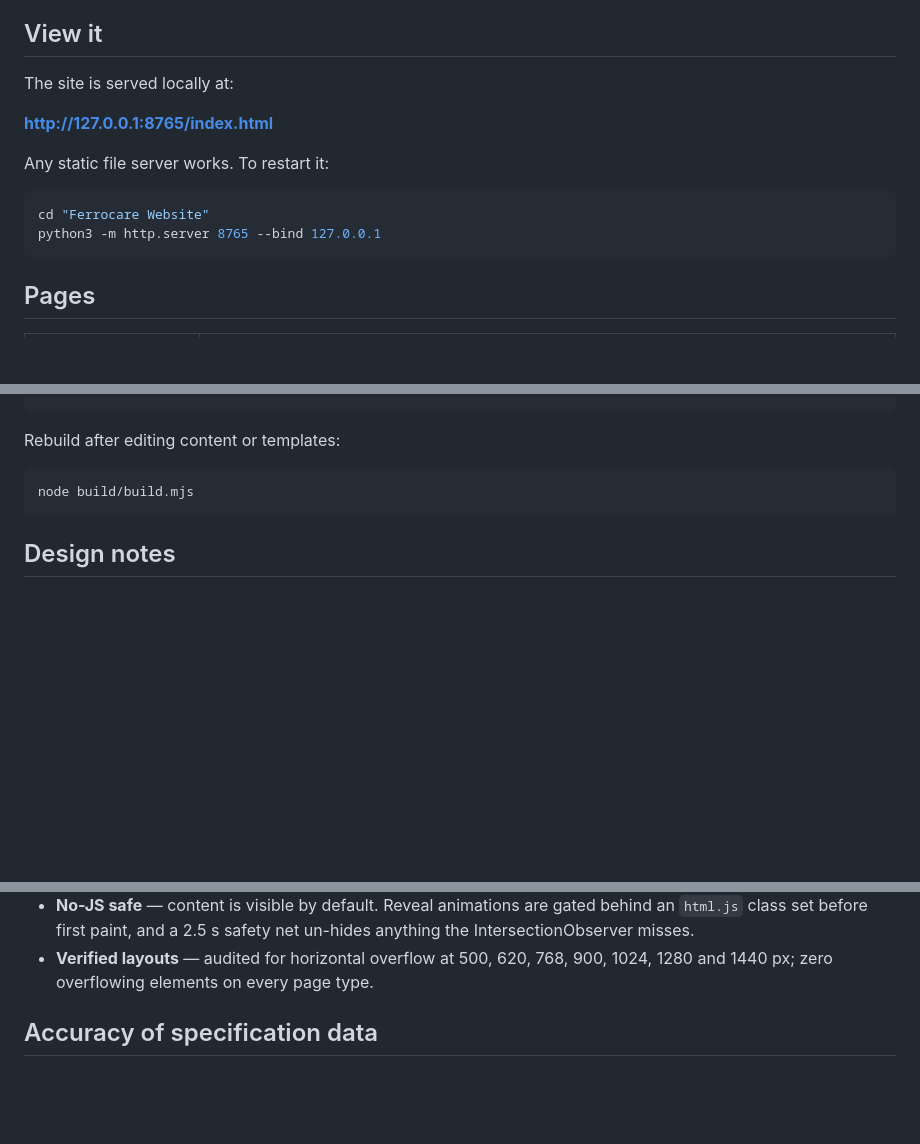
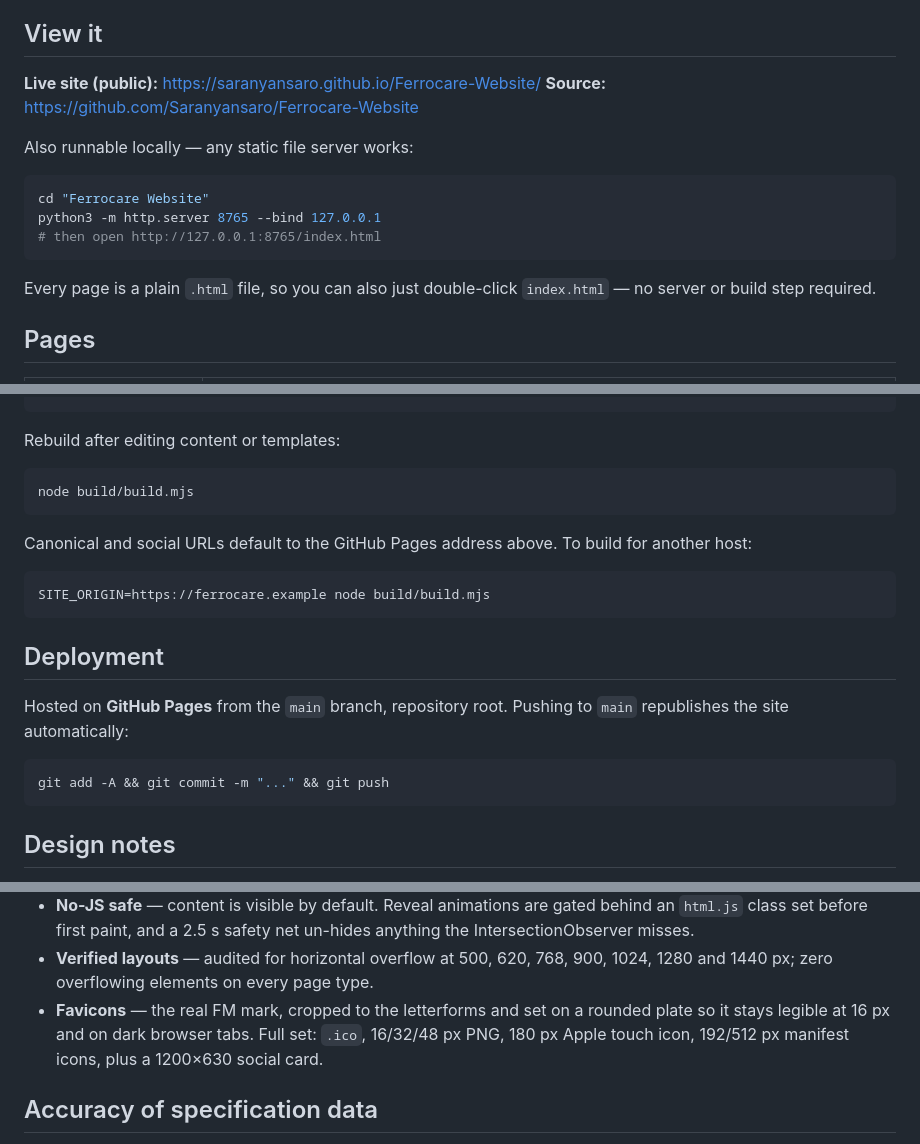
Before and after one commit to Saranyansaro/Ferrocare-Website, a Markdown page: README.md, 3 parts joined by grey strips. Drawn GitHub-style; blank space fills up the shorter version.

````diff
--- a/README.md
+++ b/README.md
@@ -6,16 +6,19 @@ filtration systems, coolant filtration and condition monitoring instruments sinc
 
 ## View it
 
-The site is served locally at:
+**Live site (public):** https://saranyansaro.github.io/Ferrocare-Website/
+**Source:** https://github.com/Saranyansaro/Ferrocare-Website
 
-**http://127.0.0.1:8765/index.html**
-
-Any static file server works. To restart it:
+Also runnable locally — any static file server works:
 
 ```bash
 cd "Ferrocare Website"
 python3 -m http.server 8765 --bind 127.0.0.1
+# then open http://127.0.0.1:8765/index.html
 ```
+
+Every page is a plain `.html` file, so you can also just double-click
+`index.html` — no server or build step required.
 
 ## Pages
 
@@ -71,6 +75,22 @@ Rebuild after editing content or templates:
 node build/build.mjs
 ```
 
+Canonical and social URLs default to the GitHub Pages address above. To build
+for another host:
+
+```bash
+SITE_ORIGIN=https://ferrocare.example node build/build.mjs
+```
+
+## Deployment
+
+Hosted on **GitHub Pages** from the `main` branch, repository root. Pushing to
+`main` republishes the site automatically:
+
+```bash
+git add -A && git commit -m "..." && git push
+```
+
 ## Design notes
 
 - **Palette** — warm paper neutrals against graphite ink, with a molten-copper accent for
@@ -89,6 +109,9 @@ node build/build.mjs
   IntersectionObserver misses.
 - **Verified layouts** — audited for horizontal overflow at 500, 620, 768, 900, 1024, 1280
   and 1440 px; zero overflowing elements on every page type.
+- **Favicons** — the real FM mark, cropped to the letterforms and set on a rounded plate so
+  it stays legible at 16 px and on dark browser tabs. Full set: `.ico`, 16/32/48 px PNG,
+  180 px Apple touch icon, 192/512 px manifest icons, plus a 1200×630 social card.
 
 ## Accuracy of specification data
 
````
Also changed, not shown: other parts of README.md (+1 -0 lines), PRODUCT-ANALYSIS.md (+9 -3 lines).
